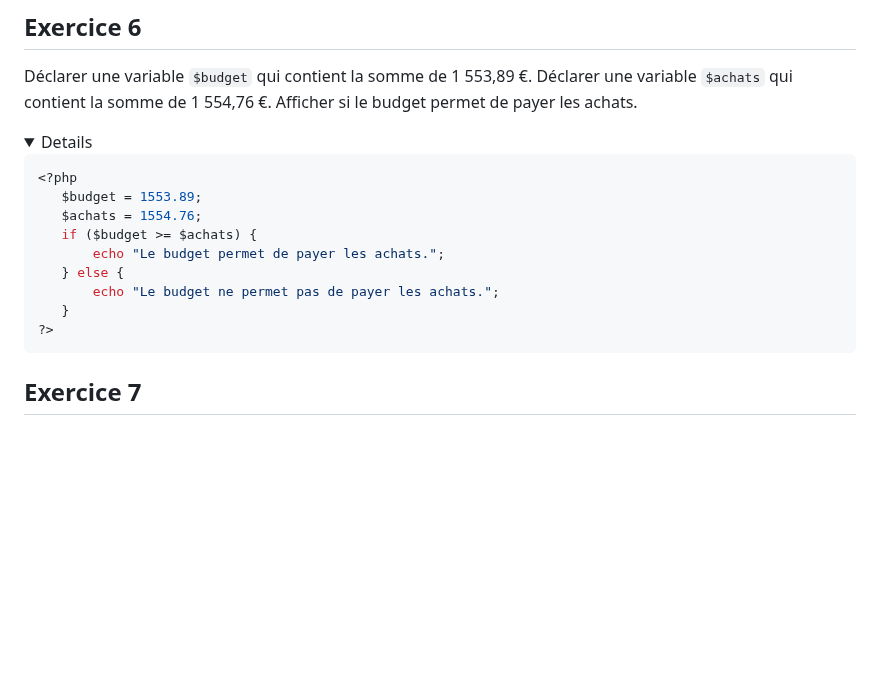
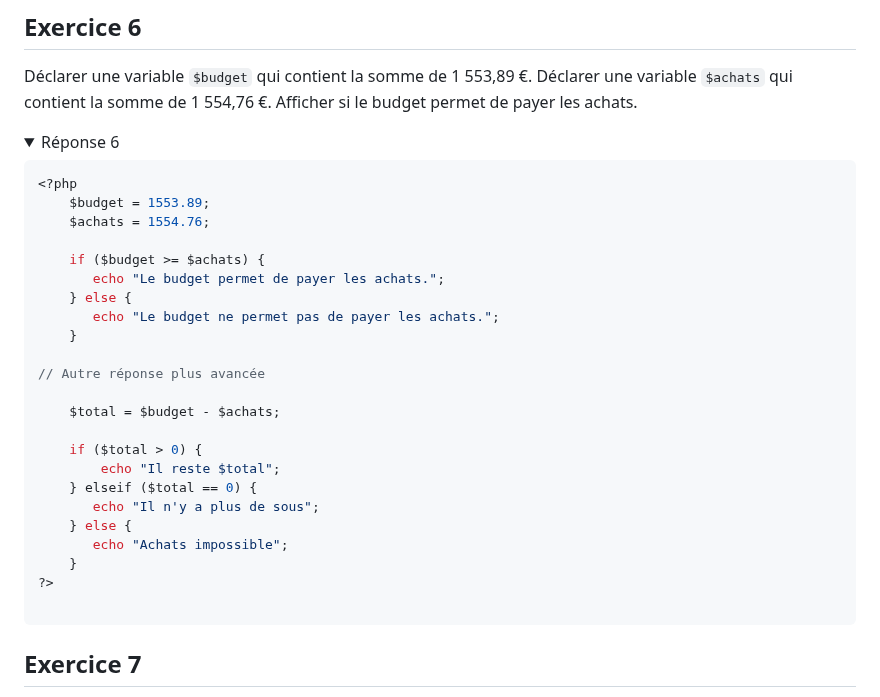
Before and after one commit to Poulycroc/lessons-isfsc, a Markdown page: scriptServer/recap.md, the part around the change. Drawn GitHub-style; folded sections open; blank space fills up the shorter version.

Commit message:
ajout d'un titre manquant et d'une réponse possible..

````diff
--- a/scriptServer/recap.md
+++ b/scriptServer/recap.md
@@ -100,18 +100,32 @@ Déclarer une variable `$sexe` qui contient une chaîne de caractères. Créer u
 
 Déclarer une variable `$budget` qui contient la somme de 1 553,89 €. Déclarer une variable `$achats` qui contient la somme de 1 554,76 €. Afficher si le budget permet de payer les achats.
 <details>
-
+<summary>Réponse 6</summary>
 
 ```php
 <?php
-   $budget = 1553.89;
-   $achats = 1554.76;
-   if ($budget >= $achats) {
+    $budget = 1553.89;
+    $achats = 1554.76;
+
+    if ($budget >= $achats) {
        echo "Le budget permet de payer les achats.";
-   } else {
+    } else {
        echo "Le budget ne permet pas de payer les achats.";
-   }
+    }
+
+// Autre réponse plus avancée
+
+    $total = $budget - $achats;
+
+    if ($total > 0) {
+        echo "Il reste $total";
+    } elseif ($total == 0) {
+       echo "Il n'y a plus de sous";
+    } else {
+       echo "Achats impossible";
+    }
 ?>
+
 ```
 </details>
 
````
